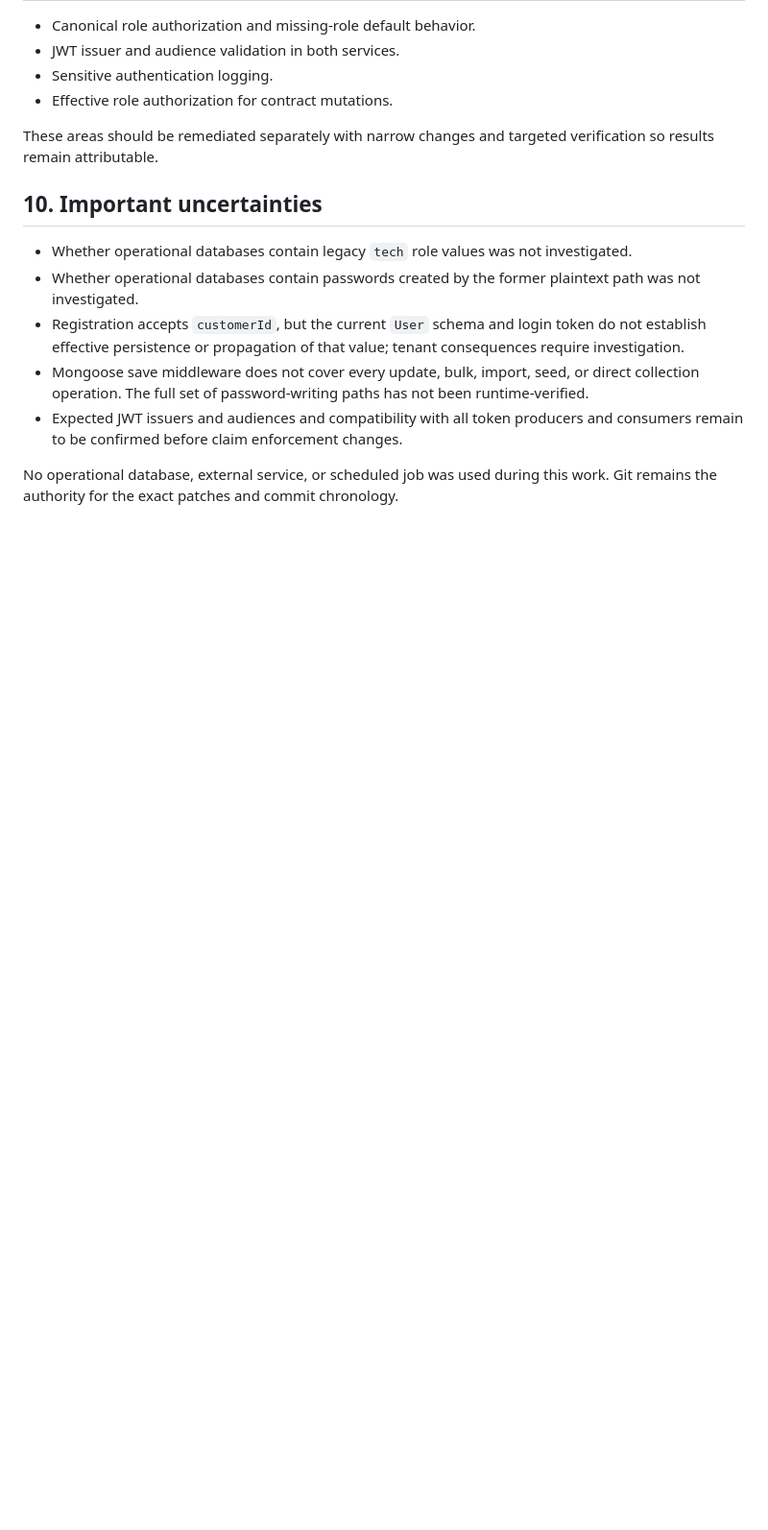
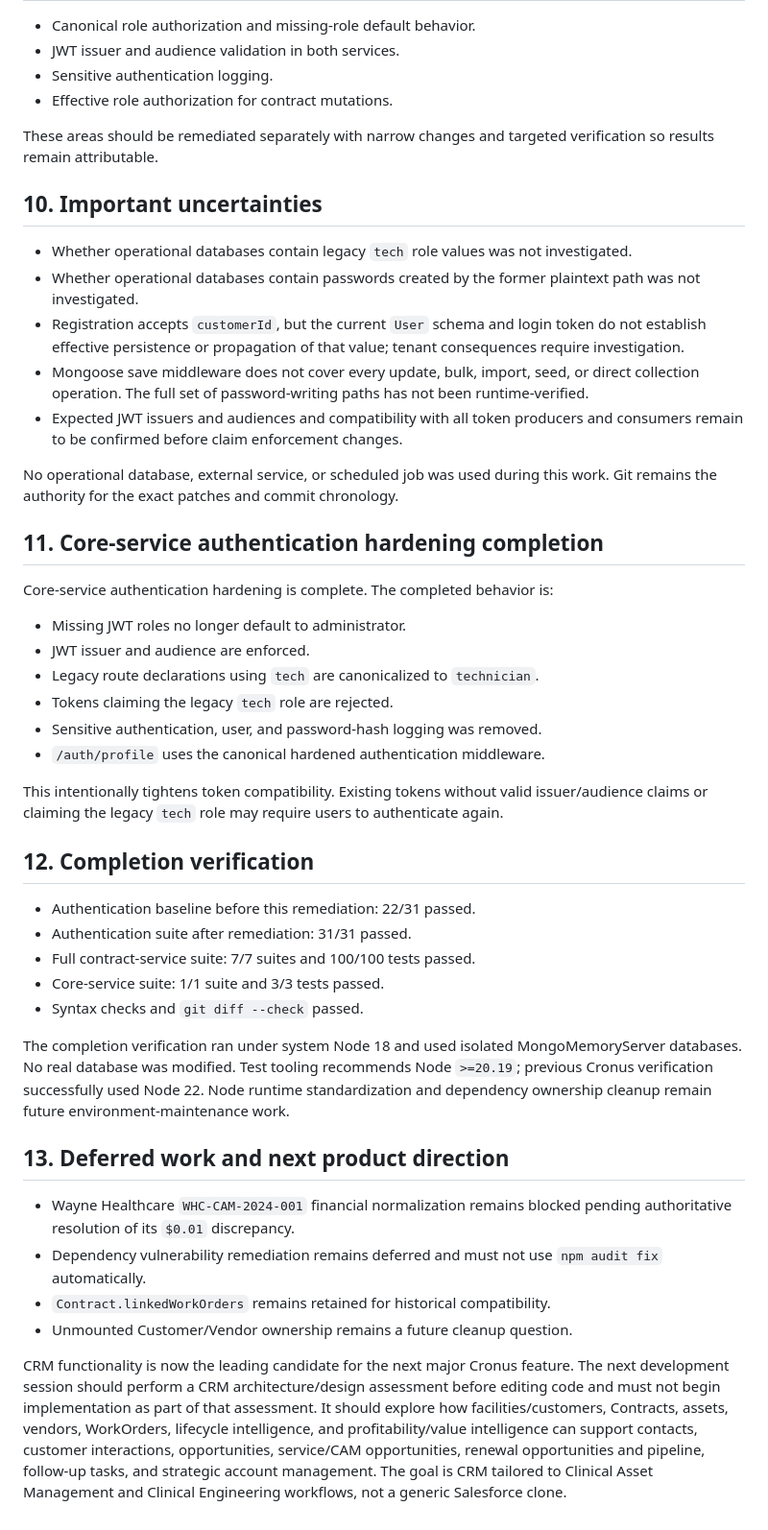
Before and after one commit to LiteRoc/Cronus, a Markdown page: docs/engineering-journal/2026-08-09 - Authentication Security Remediation.md, the part around the change. Shown at 96% size. Rendered like a GitHub page; blank space fills up the shorter version.

Commit message:
docs: record completion of core authentication hardening

```diff
--- a/docs/engineering-journal/2026-08-09 - Authentication Security Remediation.md
+++ b/docs/engineering-journal/2026-08-09 - Authentication Security Remediation.md
@@ -95,3 +95,35 @@ These areas should be remediated separately with narrow changes and targeted ver
 - Expected JWT issuers and audiences and compatibility with all token producers and consumers remain to be confirmed before claim enforcement changes.
 
 No operational database, external service, or scheduled job was used during this work. Git remains the authority for the exact patches and commit chronology.
+
+## 11. Core-service authentication hardening completion
+
+Core-service authentication hardening is complete. The completed behavior is:
+
+- Missing JWT roles no longer default to administrator.
+- JWT issuer and audience are enforced.
+- Legacy route declarations using `tech` are canonicalized to `technician`.
+- Tokens claiming the legacy `tech` role are rejected.
+- Sensitive authentication, user, and password-hash logging was removed.
+- `/auth/profile` uses the canonical hardened authentication middleware.
+
+This intentionally tightens token compatibility. Existing tokens without valid issuer/audience claims or claiming the legacy `tech` role may require users to authenticate again.
+
+## 12. Completion verification
+
+- Authentication baseline before this remediation: 22/31 passed.
+- Authentication suite after remediation: 31/31 passed.
+- Full contract-service suite: 7/7 suites and 100/100 tests passed.
+- Core-service suite: 1/1 suite and 3/3 tests passed.
+- Syntax checks and `git diff --check` passed.
+
+The completion verification ran under system Node 18 and used isolated MongoMemoryServer databases. No real database was modified. Test tooling recommends Node `>=20.19`; previous Cronus verification successfully used Node 22. Node runtime standardization and dependency ownership cleanup remain future environment-maintenance work.
+
+## 13. Deferred work and next product direction
+
+- Wayne Healthcare `WHC-CAM-2024-001` financial normalization remains blocked pending authoritative resolution of its `$0.01` discrepancy.
+- Dependency vulnerability remediation remains deferred and must not use `npm audit fix` automatically.
+- `Contract.linkedWorkOrders` remains retained for historical compatibility.
+- Unmounted Customer/Vendor ownership remains a future cleanup question.
+
+CRM functionality is now the leading candidate for the next major Cronus feature. The next development session should perform a CRM architecture/design assessment before editing code and must not begin implementation as part of that assessment. It should explore how facilities/customers, Contracts, assets, vendors, WorkOrders, lifecycle intelligence, and profitability/value intelligence can support contacts, customer interactions, opportunities, service/CAM opportunities, renewal opportunities and pipeline, follow-up tasks, and strategic account management. The goal is CRM tailored to Clinical Asset Management and Clinical Engineering workflows, not a generic Salesforce clone.
```
Also changed, not shown: docs/ai-memory/Current Context.md (+24 -25 lines), docs/ai-memory/Open Threads.md (+13 -22 lines).
